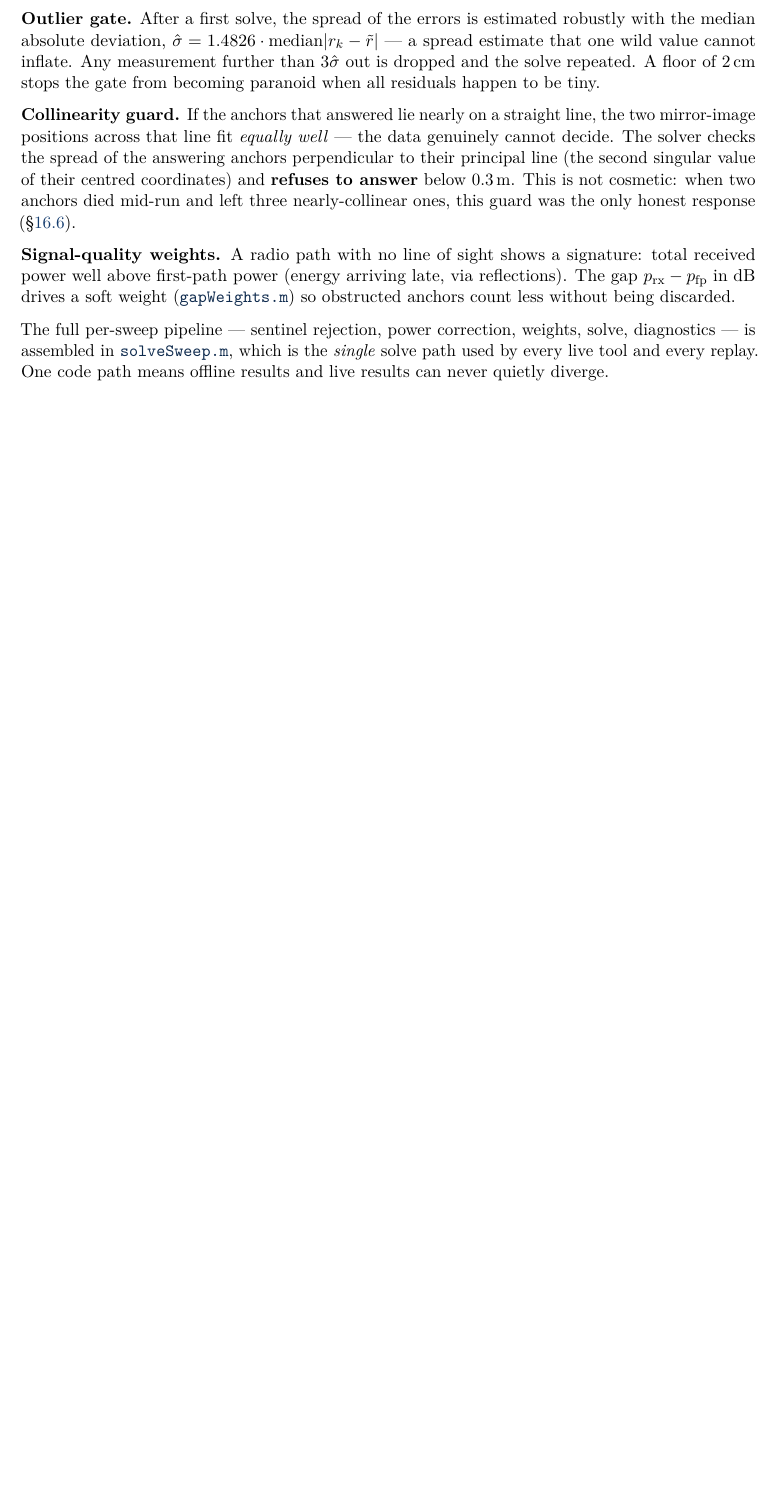
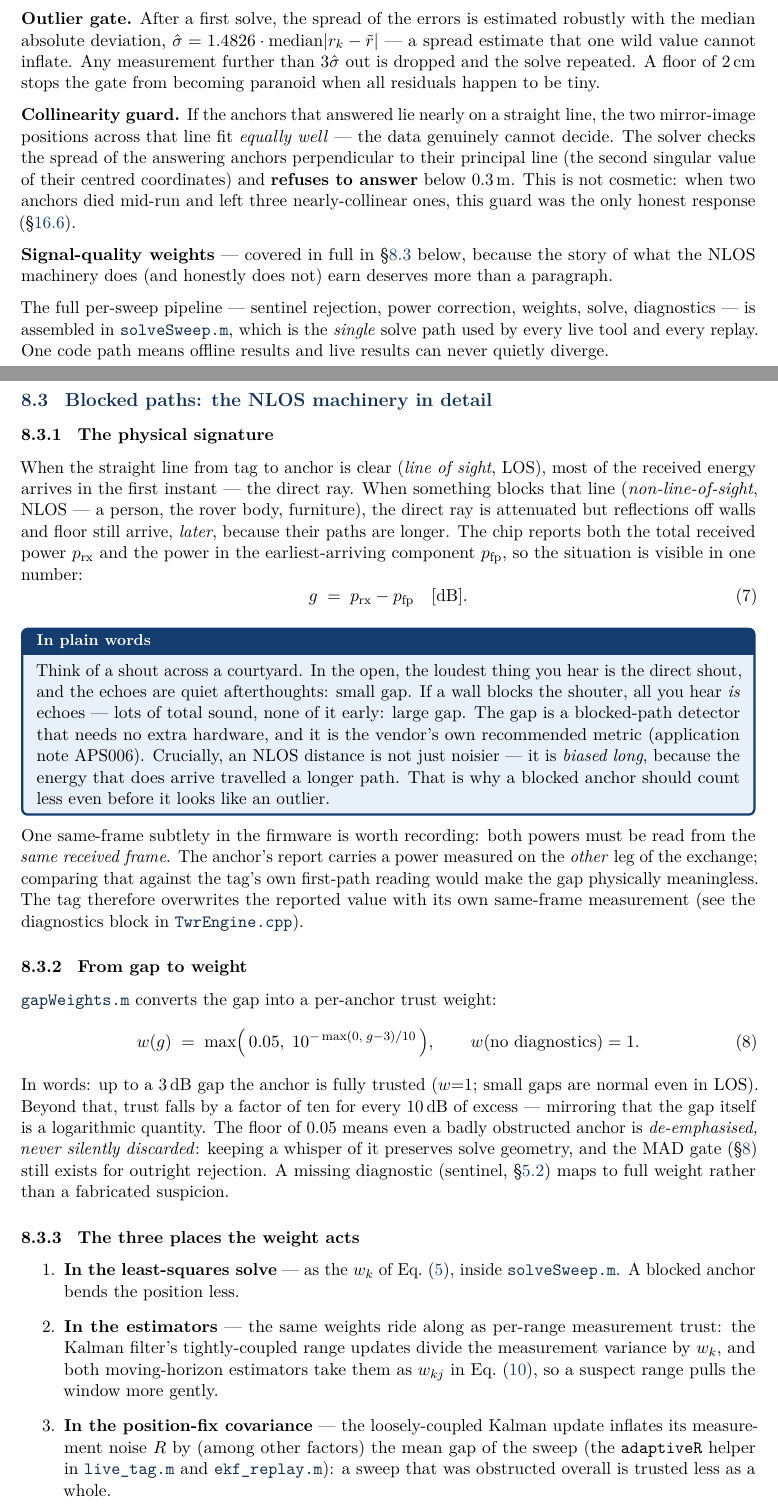
Before and after one commit to AdershM-2/UWB_3, a LaTeX document (docs/report/dune_report.tex): part of page 11 of 25 before the commit and two parts of pages 11 and 12 of 26 after it, the two joined at a grey line, cut so that both start at the same text, the shorter picture padded with empty space. Compiled offline with pdfLaTeX.

Commit message:
Report: full NLOS section (physics, weight formula, three uses, honest ablation)
New subsection 8.3 "Blocked paths: the NLOS machinery in detail":
- the rx-fp gap as a blocked-path detector, with the courtyard-echo analogy and
  why NLOS ranges are biased LONG, not just noisy
- the same-frame subtlety (tag overwrites the anchor-reported power so the gap
  compares powers of one frame)
- the exact gapWeights formula: w = max(0.05, 10^(-(g-3)/10)), floor so a
  suspect anchor is de-emphasised but never silently dropped
- the three places the weight acts: LS solve, per-range trust in EKF/MHE,
  adaptive R on the position fix
- the ablation stated honestly: statically neutral-to-slightly-negative
  (48->39 mm with weights OFF), kept ON for transient body-blocking, with the
  reasoning recorded so it can be revisited
- relatives tried and dropped: gap hard-drop (no gain), receive-quality metric
  (redundant with power)
- CIR status: diagnosis-only so far, decisive there; CIR-as-error-model and
  CIR-featured correction are the deferred backlog items

Recompiled clean, now 26 pages.

Co-Authored-By: Claude Fable 5 <noreply@anthropic.com>

```diff
--- a/docs/report/dune_report.tex
+++ b/docs/report/dune_report.tex
@@ -642,14 +642,83 @@ centred coordinates) and \textbf{refuses to answer} below 0.3\,m. This is not
 cosmetic: when two anchors died mid-run and left three nearly-collinear ones, this
 guard was the only honest response (\S\ref{sec:fail-dualtag}).
 
-\textbf{Signal-quality weights.} A radio path with no line of sight shows a
-signature: total received power well above first-path power (energy arriving late,
-via reflections). The gap $p_{\mathrm{rx}} - p_{\mathrm{fp}}$ in dB drives a soft
-weight (\gh{matlab/+dune/gapWeights.m}{gapWeights.m}) so obstructed anchors count
-less without being discarded.
+\textbf{Signal-quality weights} --- covered in full in \S\ref{sec:nlos} below,
+because the story of what the NLOS machinery does (and honestly does not) earn
+deserves more than a paragraph.
 
 The full per-sweep pipeline --- sentinel rejection, power correction, weights,
 solve, diagnostics --- is assembled in
 \gh{matlab/+dune/solveSweep.m}{solveSweep.m}, which is the \emph{single} solve path
 used by every live tool and every replay. One code path means offline results and
 live results can never quietly diverge.
+
+\subsection{Blocked paths: the NLOS machinery in detail}
+\label{sec:nlos}
+
+\subsubsection{The physical signature}
+
+When the straight line from tag to anchor is clear (\emph{line of sight}, LOS),
+most of the received energy arrives in the first instant --- the direct ray. When
+something blocks that line (\emph{non-line-of-sight}, NLOS --- a person, the rover
+body, furniture), the direct ray is attenuated but reflections off walls and floor
+still arrive, \emph{later}, because their paths are longer. The chip reports both
+the total received power $p_{\mathrm{rx}}$ and the power in the earliest-arriving
+component $p_{\mathrm{fp}}$, so the situation is visible in one number:
+\begin{equation}
+g \;=\; p_{\mathrm{rx}} - p_{\mathrm{fp}} \quad [\text{dB}].
+\end{equation}
+
+\begin{plainwords}
+Think of a shout across a courtyard. In the open, the loudest thing you hear is the
+direct shout, and the echoes are quiet afterthoughts: small gap. If a wall blocks
+the shouter, all you hear \emph{is} echoes --- lots of total sound, none of it
+early: large gap. The gap is a blocked-path detector that needs no extra hardware,
+and it is the vendor's own recommended metric (application note APS006). Crucially,
+an NLOS distance is not just noisier --- it is \emph{biased long}, because the
+energy that does arrive travelled a longer path. That is why a blocked anchor
+should count less even before it looks like an outlier.
+\end{plainwords}
+
+One same-frame subtlety in the firmware is worth recording: both powers must be
+read from the \emph{same received frame}. The anchor's report carries a power
+measured on the \emph{other} leg of the exchange; comparing that against the tag's
+own first-path reading would make the gap physically meaningless. The tag therefore
+overwrites the reported value with its own same-frame measurement (see the
+diagnostics block in \gh{libraries/UwbRtls/src/TwrEngine.cpp}{TwrEngine.cpp}).
+
+\subsubsection{From gap to weight}
+
+\gh{matlab/+dune/gapWeights.m}{gapWeights.m} converts the gap into a per-anchor
+trust weight:
+\begin{equation}
+w(g) \;=\;
+\max\!\Big(\,0.05,\; 10^{-\max(0,\; g - 3)/10}\,\Big),
+\qquad w(\text{no diagnostics}) = 1 .
+\end{equation}
+In words: up to a 3\,dB gap the anchor is fully trusted ($w{=}1$; small gaps are
+normal even in LOS). Beyond that, trust falls by a factor of ten for every 10\,dB
+of excess --- mirroring that the gap itself is a logarithmic quantity. The floor of
+0.05 means even a badly obstructed anchor is \emph{de-emphasised, never silently
+discarded}: keeping a whisper of it preserves solve geometry, and the MAD gate
+(\S\ref{sec:solver}) still exists for outright rejection. A missing diagnostic
+(sentinel, \S\ref{sec:protocol}) maps to full weight rather than a fabricated
+suspicion.
+
+\subsubsection{The three places the weight acts}
+
+\begin{enumerate}
+\item \textbf{In the least-squares solve} --- as the $w_k$ of
+      Eq.~\eqref{eq:ls}, inside \gh{matlab/+dune/solveSweep.m}{solveSweep.m}.
+      A blocked anchor bends the position less.
+\item \textbf{In the estimators} --- the same weights ride along as per-range
+      measurement trust: the Kalman filter's tightly-coupled range updates divide
+      the measurement variance by $w_k$, and both moving-horizon estimators take
+      them as $w_{kj}$ in Eq.~\eqref{eq:mhe}, so a suspect range pulls the window
+      more gently.
+\item \textbf{In the position-fix covariance} --- the loosely-coupled Kalman
+      update inflates its measurement noise $R$ by (among other factors) the mean
+      gap of the sweep (the \code{adaptiveR} helper in
+      \gh{matlab/scripts/live\_tag.m}{live\_tag.m} and
+      \gh{matlab/scripts/ekf\_replay.m}{ekf\_replay.m}): a sweep that was
+      obstructed overall is trusted less as a whole.
+\end{enumerate}
```
Also changed, not shown: docs/report/dune_report.pdf, docs/report/dune_report.tex (33 more changed lines).
